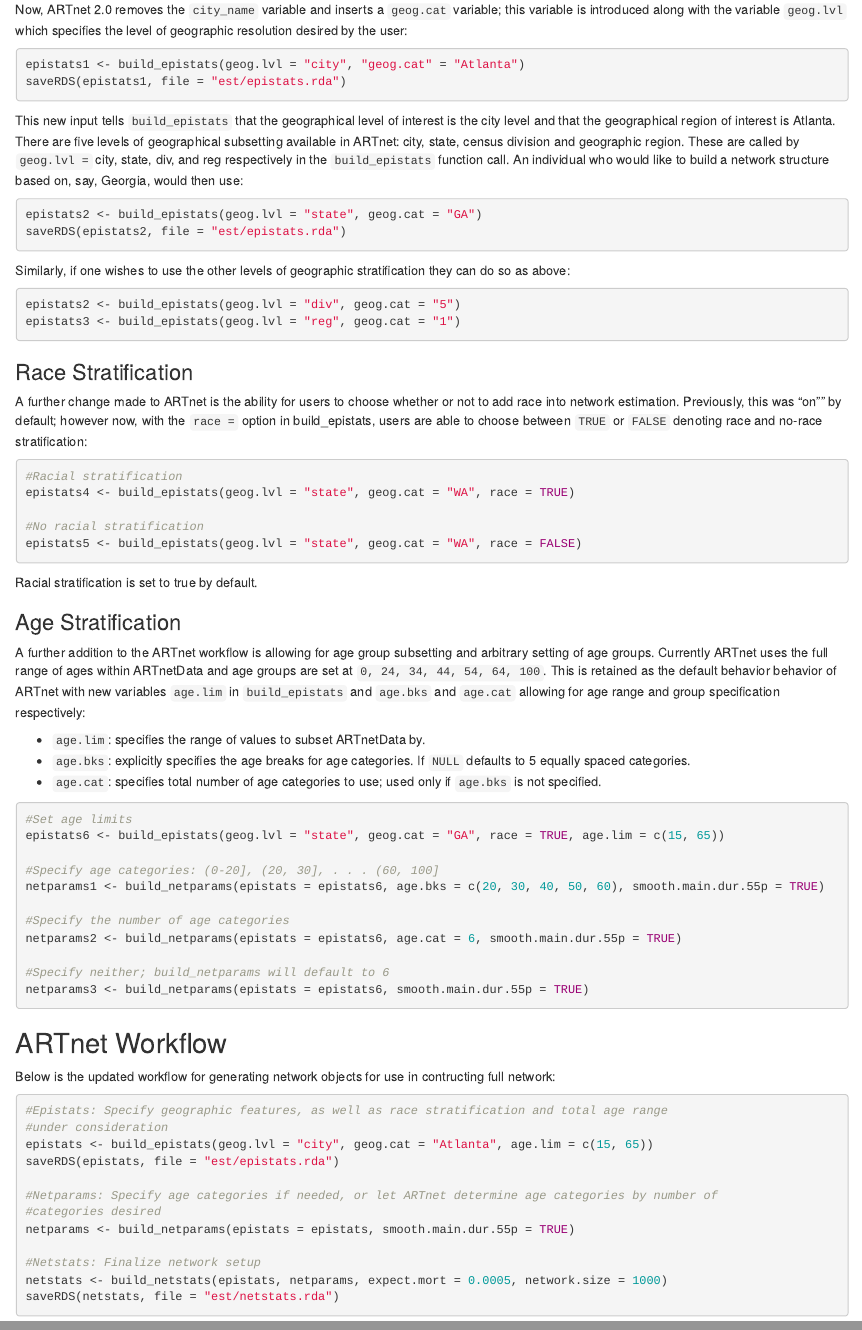
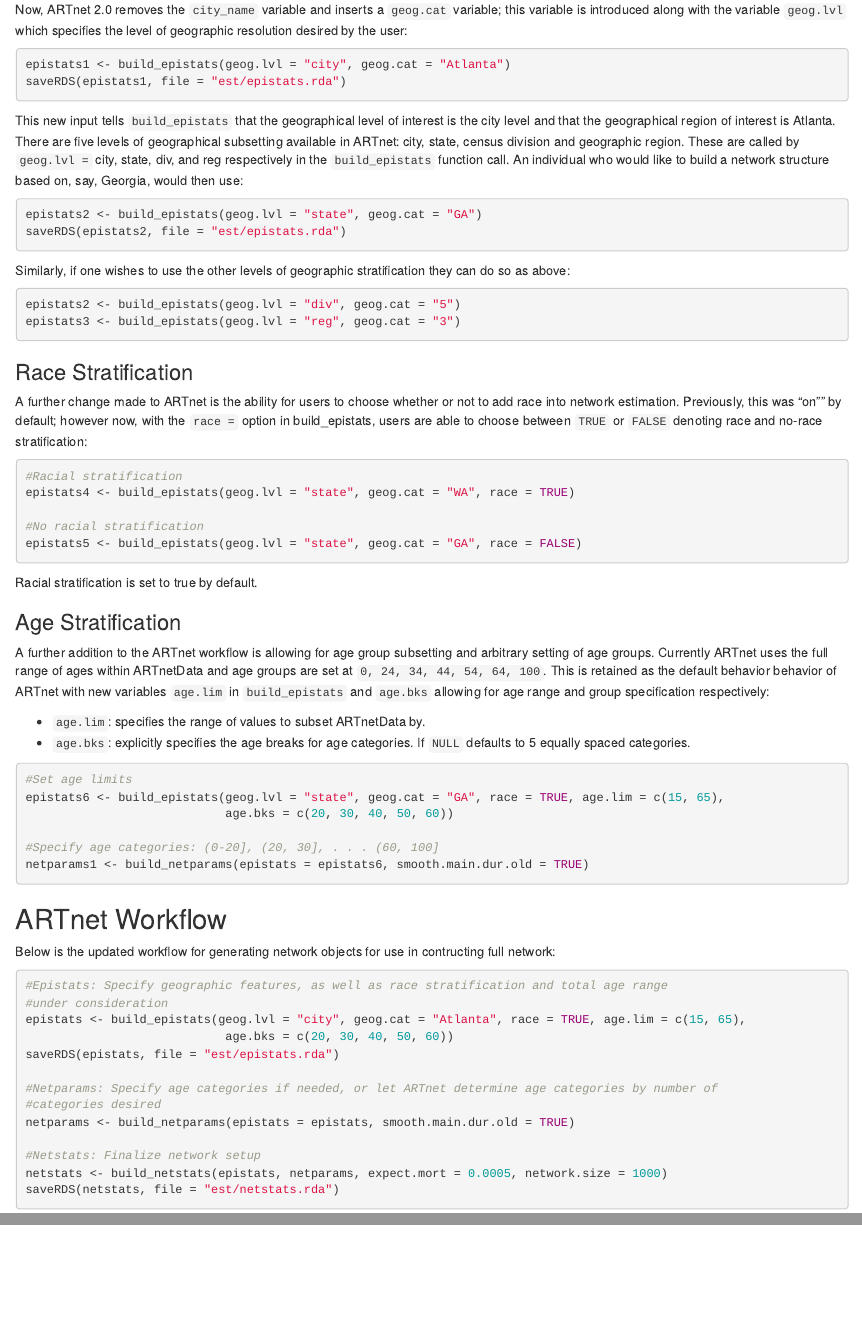
Before and after one commit to EpiModel/ARTnet, an R Markdown document (inst/ARTnetPrimer.Rmd): the page in a window 1100 px wide, from 420 px down, and a second part further down, joined at a grey line. Rendered offline with R 4.5, knitr and Pandoc, with nearby package versions.

Commit message:
Fixes to ARTnet functions: age.lim and age.bks at same function-step, removal of age.cat, change to smoothing param

````diff
--- a/inst/ARTnetPrimer.Rmd
+++ b/inst/ARTnetPrimer.Rmd
@@ -5,6 +5,7 @@
 output:
   html_document:
     df_print: paged
+  pdf_document: default
 ---
 
 ```{r setup, include=FALSE}
@@ -34,7 +35,7 @@
 Now, ARTnet 2.0 removes the `city_name` variable and inserts a `geog.cat` variable; this variable is introduced along with the variable `geog.lvl` which specifies the level of geographic resolution desired by the user:
 
 ```{r, echo = TRUE, eval = FALSE}
-epistats1 <- build_epistats(geog.lvl = "city", "geog.cat" = "Atlanta")
+epistats1 <- build_epistats(geog.lvl = "city", geog.cat = "Atlanta")
 saveRDS(epistats1, file = "est/epistats.rda")
 ```
 
@@ -49,7 +50,7 @@
 
 ```{r, echo = TRUE, eval = FALSE}
 epistats2 <- build_epistats(geog.lvl = "div", geog.cat = "5")
-epistats3 <- build_epistats(geog.lvl = "reg", geog.cat = "1")
+epistats3 <- build_epistats(geog.lvl = "reg", geog.cat = "3")
 ```
 
 ### Race Stratification
@@ -61,31 +62,25 @@
 epistats4 <- build_epistats(geog.lvl = "state", geog.cat = "WA", race = TRUE)
 
 #No racial stratification
-epistats5 <- build_epistats(geog.lvl = "state", geog.cat = "WA", race = FALSE)
+epistats5 <- build_epistats(geog.lvl = "state", geog.cat = "GA", race = FALSE)
 ```
 
 Racial stratification is set to true by default.
 
 ### Age Stratification
 
-A further addition to the ARTnet workflow is allowing for age group subsetting and arbitrary setting of age groups. Currently ARTnet uses the full range of ages within ARTnetData and age groups are set at `0, 24, 34, 44, 54, 64, 100`. This is retained as the default behavior behavior of ARTnet with new variables `age.lim` in `build_epistats` and `age.bks` and `age.cat` allowing for age range and group specification respectively:
+A further addition to the ARTnet workflow is allowing for age group subsetting and arbitrary setting of age groups. Currently ARTnet uses the full range of ages within ARTnetData and age groups are set at `0, 24, 34, 44, 54, 64, 100`. This is retained as the default behavior behavior of ARTnet with new variables `age.lim` in `build_epistats` and `age.bks` allowing for age range and group specification respectively:
 
 * `age.lim`: specifies the range of values to subset ARTnetData by.
 * `age.bks`: explicitly specifies the age breaks for age categories. If `NULL` defaults to 5 equally spaced categories.
-* `age.cat`: specifies total number of age categories to use; used only if `age.bks` is not specified.
 
 ```{r, echo = TRUE, eval = FALSE}
 #Set age limits
-epistats6 <- build_epistats(geog.lvl = "state", geog.cat = "GA", race = TRUE, age.lim = c(15, 65))
+epistats6 <- build_epistats(geog.lvl = "state", geog.cat = "GA", race = TRUE, age.lim = c(15, 65),
+                            age.bks = c(20, 30, 40, 50, 60))
 
 #Specify age categories: (0-20], (20, 30], . . . (60, 100]
-netparams1 <- build_netparams(epistats = epistats6, age.bks = c(20, 30, 40, 50, 60), smooth.main.dur.55p = TRUE)
-
-#Specify the number of age categories
-netparams2 <- build_netparams(epistats = epistats6, age.cat = 6, smooth.main.dur.55p = TRUE)
-
-#Specify neither; build_netparams will default to 6
-netparams3 <- build_netparams(epistats = epistats6, smooth.main.dur.55p = TRUE)
+netparams1 <- build_netparams(epistats = epistats6, smooth.main.dur.old = TRUE)
 ```
 
 ## ARTnet Workflow
@@ -95,12 +90,13 @@
 ```{r, echo = TRUE, eval = FALSE}
 #Epistats: Specify geographic features, as well as race stratification and total age range
 #under consideration
-epistats <- build_epistats(geog.lvl = "city", geog.cat = "Atlanta", age.lim = c(15, 65))
+epistats <- build_epistats(geog.lvl = "city", geog.cat = "Atlanta", race = TRUE, age.lim = c(15, 65),
+                            age.bks = c(20, 30, 40, 50, 60))
 saveRDS(epistats, file = "est/epistats.rda")
 
 #Netparams: Specify age categories if needed, or let ARTnet determine age categories by number of
 #categories desired
-netparams <- build_netparams(epistats = epistats, smooth.main.dur.55p = TRUE)
+netparams <- build_netparams(epistats = epistats, smooth.main.dur.old = TRUE)
 
 #Netstats: Finalize network setup
 netstats <- build_netstats(epistats, netparams, expect.mort = 0.0005, network.size = 1000)
````
Also changed, not shown: R/EpiStats.R (+27 -22 lines), R/NetParams.R (+14 -34 lines), R/NetStats.R (+2 -3 lines), 3 other files.
